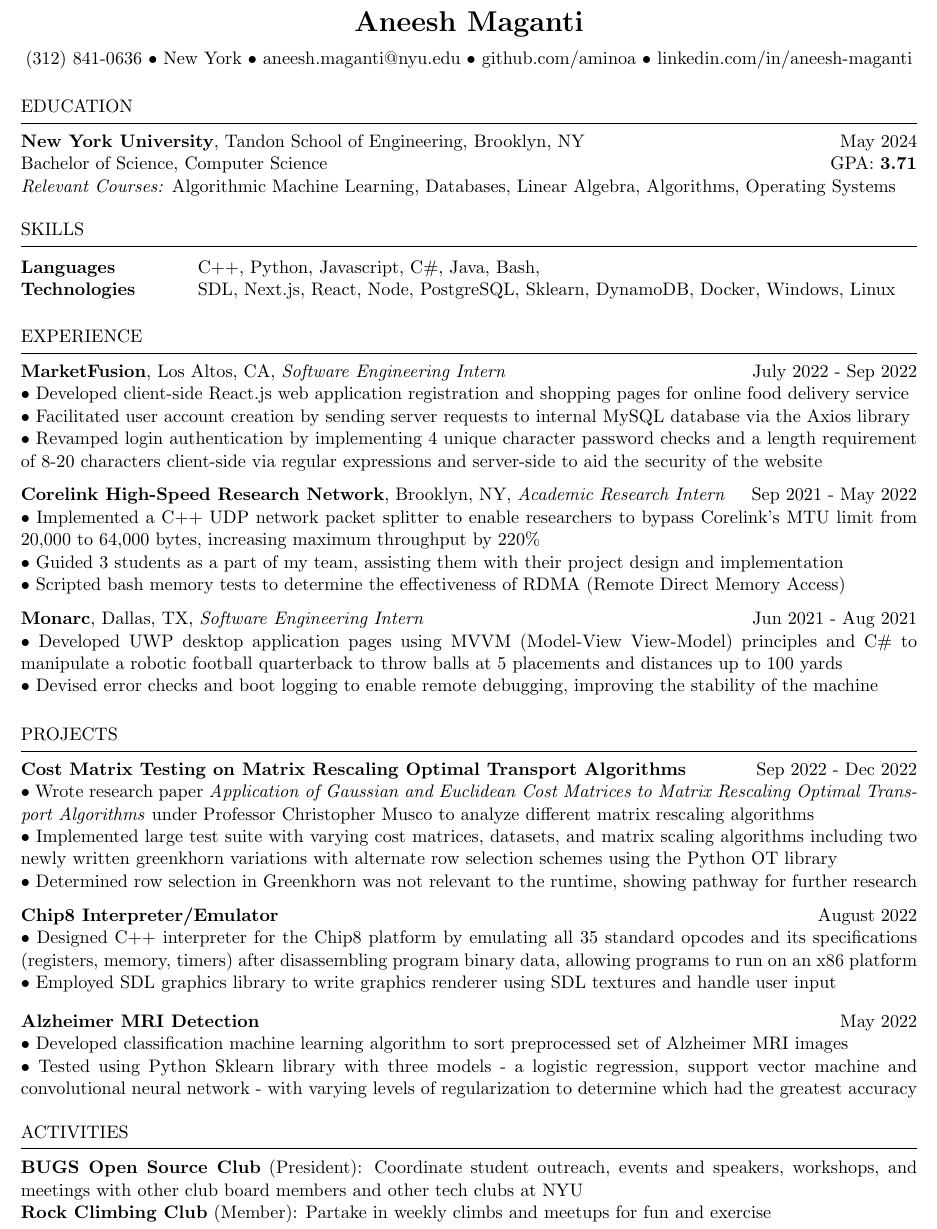
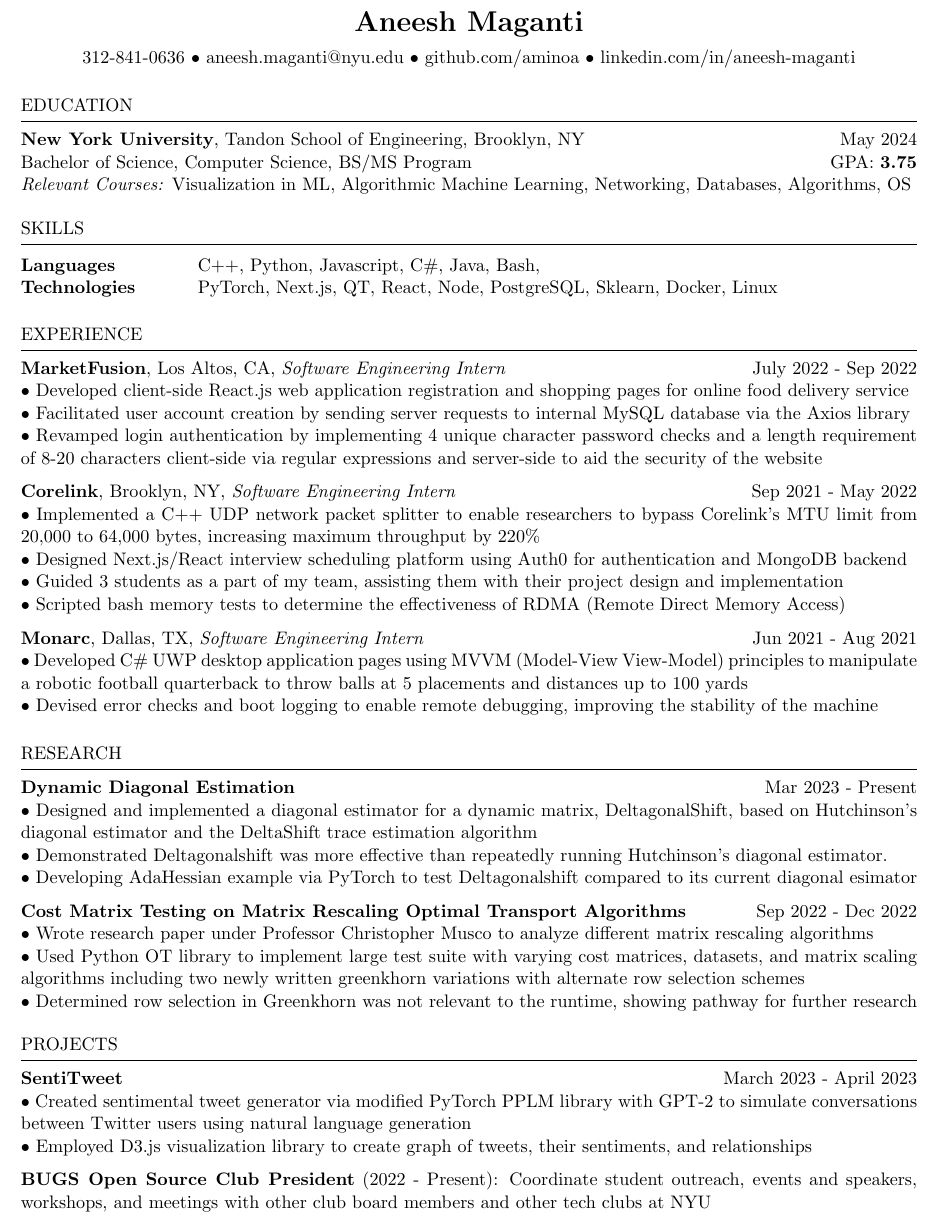
Before and after one commit to aminoa/resume, a LaTeX CV (resume.tex): part of the page, cut so that both start at the same text. Compiled offline with pdfLaTeX.

Commit message:
re-added research, cleaned up a bit

```diff
--- a/resume.tex
+++ b/resume.tex
@@ -6,10 +6,10 @@
 \newcommand{\itab}[1]{\hspace{0em}\rlap{#1}}
 \name{Aneesh Maganti}
 
+
 %Headers
 \address {
-    (312) 841-0636 •
-    New York •
+    312-841-0636 •
     \href{mailto:aneesh.maganti@nyu.com}{aneesh.maganti@nyu.edu} •
     \href{github.com/aminoa}{github.com/aminoa} •
     \href{linkedin.com/in/aneesh-maganti}{linkedin.com/in/aneesh-maganti}
@@ -23,8 +23,8 @@
 
 \begin{rSection}{Education}
     \textbf{New York University}, Tandon School of Engineering, Brooklyn, NY \hfill {May 2024}\\
-    Bachelor of Science, Computer Science \hfill GPA: \textbf {3.71} \\
-    {\emph {Relevant Courses:}} {Algorithmic Machine Learning, Databases, Linear Algebra, Algorithms, Operating Systems}
+    Bachelor of Science, Computer Science, BS/MS Program \hfill GPA: \textbf {3.75} \\
+    {\emph {Relevant Courses:}} {Visualization in ML, Algorithmic Machine Learning, Networking, Databases, Algorithms, OS}
 \end{rSection}
 
 %----------------------------------------------------------------------------------------
@@ -34,7 +34,7 @@
 \begin{rSection}{SKILLS}
     \begin{tabular}{ @{} >{\bfseries}l @{\hspace{8ex}} l }
         Languages & C++, Python, Javascript, C\#, Java, Bash, \\
-        Technologies & SDL, Next.js, React, Node, PostgreSQL, Sklearn, DynamoDB, Docker, Windows, Linux \\
+        Technologies & PyTorch, Next.js, QT, React, Node, PostgreSQL, Sklearn, Docker, Linux \\
     \end{tabular}
 \end{rSection}
 \smallskip
@@ -43,53 +43,68 @@
 %----------------------------------------------------------------------------------------
 
 \begin{rSection}{EXPERIENCE}
-
 \textbf{MarketFusion}, Los Altos, CA, {\emph{Software Engineering Intern}} \hfill July 2022 - Sep 2022 \\
 • Developed client-side React.js web application registration and shopping pages for online food delivery service \\
 • Facilitated user account creation by sending server requests to internal MySQL database via the Axios library \\
 • Revamped login authentication by implementing 4 unique character password checks and a length requirement of 8-20 characters client-side via regular expressions and server-side to aid the security of the website
 
-\textbf{Corelink High-Speed Research Network}, Brooklyn, NY, {\emph{Academic Research Intern}}\ \hfill Sep 2021 - May 2022 \\
+\textbf{Corelink}, Brooklyn, NY, {\emph{Software Engineering Intern}}\ \hfill Sep 2021 - May 2022 \\
 • Implemented a C++ UDP network packet splitter to enable researchers to bypass Corelink's MTU limit from 20,000 to 64,000 bytes, increasing maximum throughput by 220\% \newline
+• Designed Next.js/React interview scheduling platform using Auth0 for authentication and MongoDB backend \newline
 • Guided 3 students as a part of my team, assisting them with their project design and implementation \newline
 • Scripted bash memory tests to determine the effectiveness of RDMA (Remote Direct Memory Access)
 
 \textbf{Monarc}, Dallas, TX, {\emph{Software Engineering Intern}} \hfill Jun 2021 - Aug 2021 \\
-• Developed UWP desktop application pages using MVVM (Model-View View-Model) principles and C\# to manipulate a robotic football quarterback to throw balls at 5 placements and distances up to 100 yards\newline
+• Developed C\# UWP desktop application pages using MVVM (Model-View View-Model) principles to manipulate a robotic football quarterback to throw balls at 5 placements and distances up to 100 yards \newline
 • Devised error checks and boot logging to enable remote debugging, improving the stability of the machine \smallskip
+\end{rSection}
+
+\begin{rSection}{RESEARCH}
+
+\textbf {\href{https://github.com/aminoa/deltagonalshift}{Dynamic Diagonal Estimation}} \hfill Mar 2023 - Present \\
+• Designed and implemented a diagonal estimator for a dynamic matrix, DeltagonalShift, based on Hutchinson's diagonal estimator and the DeltaShift trace estimation algorithm \newline
+• Demonstrated Deltagonalshift was more effective than repeatedly running Hutchinson's diagonal estimator. \newline
+• Developing AdaHessian example via PyTorch to test Deltagonalshift compared to its current diagonal esimator
+
+\textbf {\href{https://github.com/aminoa/gaussian_pot_tests}{Cost Matrix Testing on Matrix Rescaling Optimal Transport Algorithms}} \hfill Sep 2022 - Dec 2022 \\
+• Wrote research paper under Professor Christopher Musco to analyze different matrix rescaling algorithms\\
+• Used Python OT library to implement large test suite with varying cost matrices, datasets, and matrix scaling algorithms including two newly written greenkhorn variations with alternate row selection schemes \\
+• Determined row selection in Greenkhorn was not relevant to the runtime, showing pathway for further research
+
 \end{rSection}
 %----------------------------------------------------------------------------------------
 % Projects
 %----------------------------------------------------------------------------------------
+
 \begin{rSection}{PROJECTS}
 
-\textbf {\href{https://github.com/aminoa/gaussian_pot_tests}{Cost Matrix Testing on Matrix Rescaling Optimal Transport Algorithms}} \hfill Sep 2022 - Dec 2022 \\
-• Wrote research paper \emph{Application of Gaussian and Euclidean Cost Matrices to Matrix Rescaling Optimal Transport Algorithms} under Professor Christopher Musco to analyze different matrix rescaling algorithms\\
-• Implemented large test suite with varying cost matrices, datasets, and matrix scaling algorithms including two newly written greenkhorn variations with alternate row selection schemes using the Python OT library \\
-• Determined row selection in Greenkhorn was not relevant to the runtime, showing pathway for further research
+\textbf {\href{https://github.com/aminoa/sentitweet/}{SentiTweet}} \hfill March 2023 - April 2023 \\
+• Created sentimental tweet generator via modified PyTorch PPLM library with GPT-2 to simulate conversations between Twitter users using natural language generation\\
+• Employed D3.js visualization library to create graph of tweets, their sentiments, and relationships
+% • Wrote paper discussing implementation of SentiTweet, the D3 visualization, and previous work
 
-\textbf{\href{https://github.com/aminoa/chip8}{Chip8 Interpreter/Emulator}} \hfill August 2022 \\
-• Designed C++ interpreter for the Chip8 platform by emulating all 35 standard opcodes and its specifications (registers, memory, timers) after disassembling program binary data, allowing programs to run on an x86 platform \newline
-% • Wrote separate disassembler to obtain assembly instructions from program binary data, assisting with development  \newline
-• Employed SDL graphics library to write graphics renderer using SDL textures and handle user input \smallskip
+% \textbf{\href{https://github.com/aminoa/dot-matrix}{Dot Matrix - Game Boy Emulator}} \hfill March 2023 \\
+% • Designed x86 C++ emulator for the Game Boy platform by implementing the 255 standard opcodes and their functionality (registers, memory, timers) \newline
+% • Wrote separate disassembler to obtain assembly instructions from program binary data \newline
+% • Employed SDL library to simulate the graphics renderer via SDL textures and handle user input
 
-\textbf{\href{https://github.com/trietvuive/MRI_Alzheimer}{Alzheimer MRI Detection}} \hfill May 2022 \\
-• Developed classification machine learning algorithm to sort preprocessed set of Alzheimer MRI images
-\newline
-• Tested using Python Sklearn library with three models - a logistic regression, support vector machine and convolutional neural network - with varying levels of regularization to determine which had the greatest accuracy
-
+% • Employed SDL graphics library to write graphics renderer using SDL textures and handle user input \smallskip
 % \textbf{bkRoad - Amazon Lightsail Containers Hackathon } \hfill March 2022 \\
 % • Won 2nd place in the hackathon \newline
 % • Wrote Next.js application that allowed users to search, learn details, and loan books using 5 React.js pages \newline
 % • Handled connections to a SQL Amazon DynamoDB and hosted on an Amazon Lightsail platform
 % \end{rSection}
+% \textbf {NYU Syllabi} \hfill April 2023 - May 2023 \\
+% • Developed Next.js/React application to assist NYU students with finding syllabi across different schools \\
+% • Hosted Express.js API endpoint integrated with frontend using Next.js Router Handlers \\
+% • Set up PostgreSQL database on Amazon Web Service (AWS) RDS and connected to AWS S3 storage \\
+% • Deployed Next.js application using AWS Amplify Hosting
 
-\end{rSection}
+% \end{rSection}
 
-\begin{rSection}{Activities}
-% probably want to rewrite this
-\textbf{\href{https://bugs-nyu.github.io/}{BUGS Open Source Club}} (President): Coordinate student outreach, events and speakers, workshops, and meetings with other club board members and other tech clubs at NYU\\
-\textbf{Rock Climbing Club} (Member): Partake in weekly climbs and meetups for fun and exercise
+% \begin{rSection}{Activities}
+\textbf{\href{https://bugs-nyu.github.io/}{BUGS Open Source Club President}} (2022 - Present): Coordinate student outreach, events and speakers, workshops, and meetings with other club board members and other tech clubs at NYU\\
+% \textbf{Rock Climbing Club} (Member): Partake in weekly climbs and meetups for fun and exercise
 
 \end{rSection}
 
```
